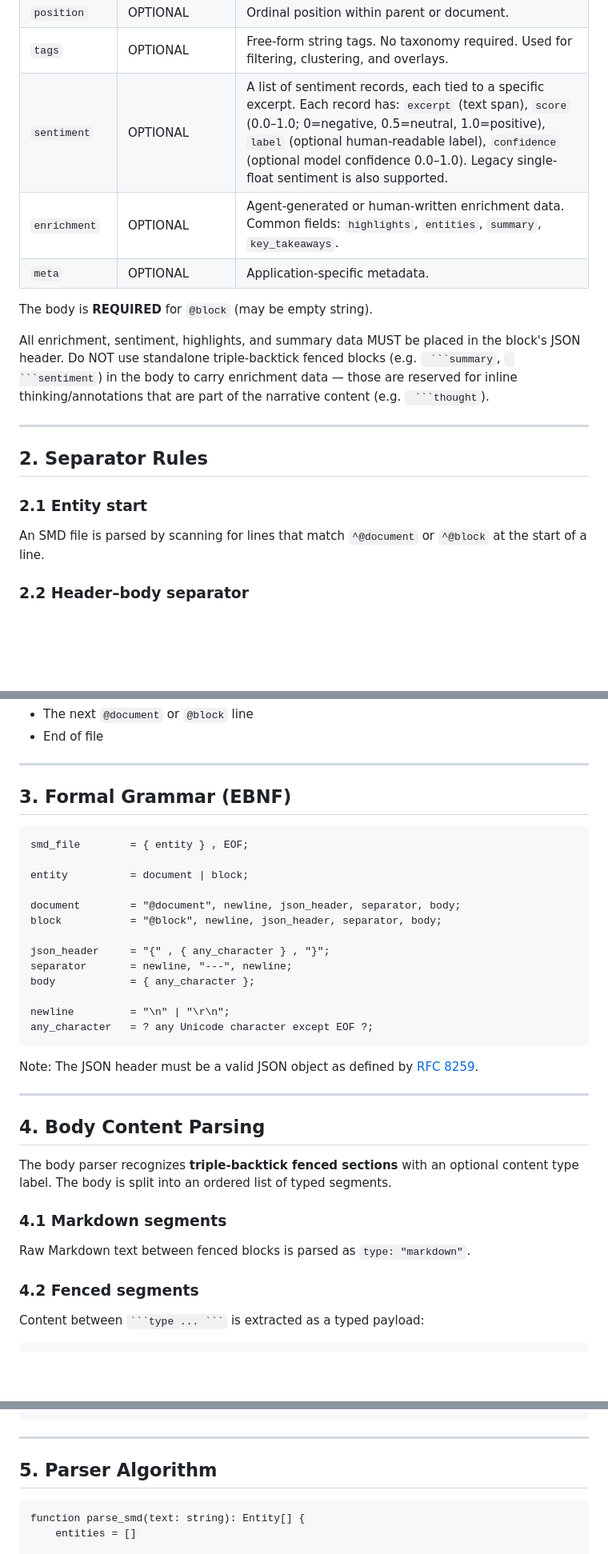
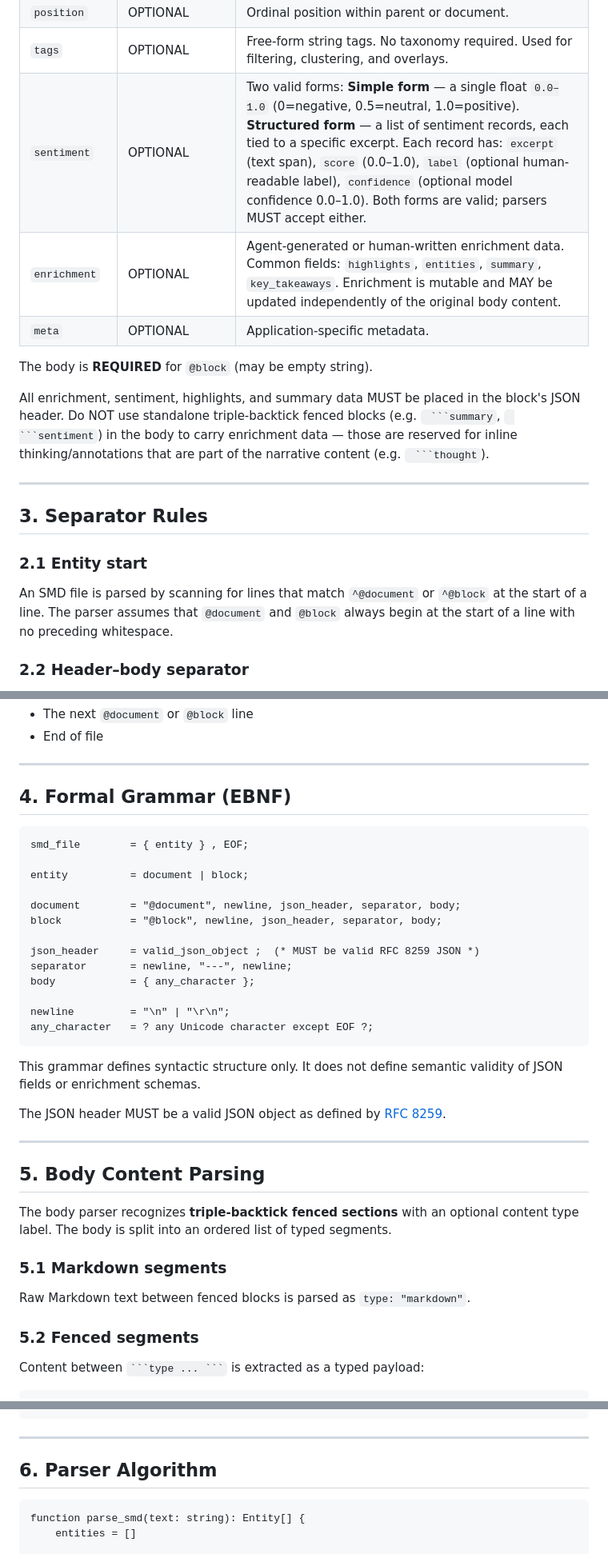
Before and after one commit to finxsight/semantic-markdown, a Markdown page: SPECIFICATION.md, 3 parts joined by grey strips. Shown at 80% size. Rendered like a GitHub page; blank space fills up the shorter version.

````diff
--- a/SPECIFICATION.md
+++ b/SPECIFICATION.md
@@ -121,8 +148,8 @@ A content unit — the fundamental addressable entity in SMD.
 | `created` | OPTIONAL | ISO 8601 timestamp. |
 | `position` | OPTIONAL | Ordinal position within parent or document. |
 | `tags` | OPTIONAL | Free-form string tags. No taxonomy required. Used for filtering, clustering, and overlays. |
-| `sentiment` | OPTIONAL | A list of sentiment records, each tied to a specific excerpt. Each record has: `excerpt` (text span), `score` (0.0–1.0; 0=negative, 0.5=neutral, 1.0=positive), `label` (optional human-readable label), `confidence` (optional model confidence 0.0–1.0). Legacy single-float sentiment is also supported. |
-| `enrichment` | OPTIONAL | Agent-generated or human-written enrichment data. Common fields: `highlights`, `entities`, `summary`, `key_takeaways`. |
+| `sentiment` | OPTIONAL | Two valid forms: **Simple form** — a single float `0.0–1.0` (0=negative, 0.5=neutral, 1.0=positive). **Structured form** — a list of sentiment records, each tied to a specific excerpt. Each record has: `excerpt` (text span), `score` (0.0–1.0), `label` (optional human-readable label), `confidence` (optional model confidence 0.0–1.0). Both forms are valid; parsers MUST accept either. |
+| `enrichment` | OPTIONAL | Agent-generated or human-written enrichment data. Common fields: `highlights`, `entities`, `summary`, `key_takeaways`. Enrichment is mutable and MAY be updated independently of the original body content. |
 | `meta` | OPTIONAL | Application-specific metadata. |
 
 The body is **REQUIRED** for `@block` (may be empty string).
@@ -131,11 +158,11 @@ All enrichment, sentiment, highlights, and summary data MUST be placed in the bl
 
 ---
 
-## 2. Separator Rules
+## 3. Separator Rules
 
 ### 2.1 Entity start
 
-An SMD file is parsed by scanning for lines that match `^@document` or `^@block` at the start of a line.
+An SMD file is parsed by scanning for lines that match `^@document` or `^@block` at the start of a line. The parser assumes that `@document` and `@block` always begin at the start of a line with no preceding whitespace.
 
 ### 2.2 Header–body separator
 
@@ -158,7 +185,7 @@ A block/document body is terminated by:
 
 ---
 
-## 3. Formal Grammar (EBNF)
+## 4. Formal Grammar (EBNF)
 
 ```ebnf
 smd_file        = { entity } , EOF;
@@ -168,7 +195,7 @@ entity          = document | block;
 document        = "@document", newline, json_header, separator, body;
 block           = "@block", newline, json_header, separator, body;
 
-json_header     = "{" , { any_character } , "}";
+json_header     = valid_json_object ;  (* MUST be valid RFC 8259 JSON *)
 separator       = newline, "---", newline;
 body            = { any_character };
 
@@ -176,19 +203,21 @@ newline         = "\n" | "\r\n";
 any_character   = ? any Unicode character except EOF ?;
 ```
 
-Note: The JSON header must be a valid JSON object as defined by [RFC 8259](https://tools.ietf.org/html/rfc8259).
+This grammar defines syntactic structure only. It does not define semantic validity of JSON fields or enrichment schemas.
+
+The JSON header MUST be a valid JSON object as defined by [RFC 8259](https://tools.ietf.org/html/rfc8259).
 
 ---
 
-## 4. Body Content Parsing
+## 5. Body Content Parsing
 
 The body parser recognizes **triple-backtick fenced sections** with an optional content type label. The body is split into an ordered list of typed segments.
 
-### 4.1 Markdown segments
+### 5.1 Markdown segments
 
 Raw Markdown text between fenced blocks is parsed as `type: "markdown"`.
 
-### 4.2 Fenced segments
+### 5.2 Fenced segments
 
 Content between ` ```type ... ``` ` is extracted as a typed payload:
 
@@ -221,7 +250,7 @@ The parser produces:
 
 ---
 
-## 5. Parser Algorithm
+## 6. Parser Algorithm
 
 ```
 function parse_smd(text: string): Entity[] {
````
Also changed, not shown: other parts of SPECIFICATION.md (+74 -47 lines).
